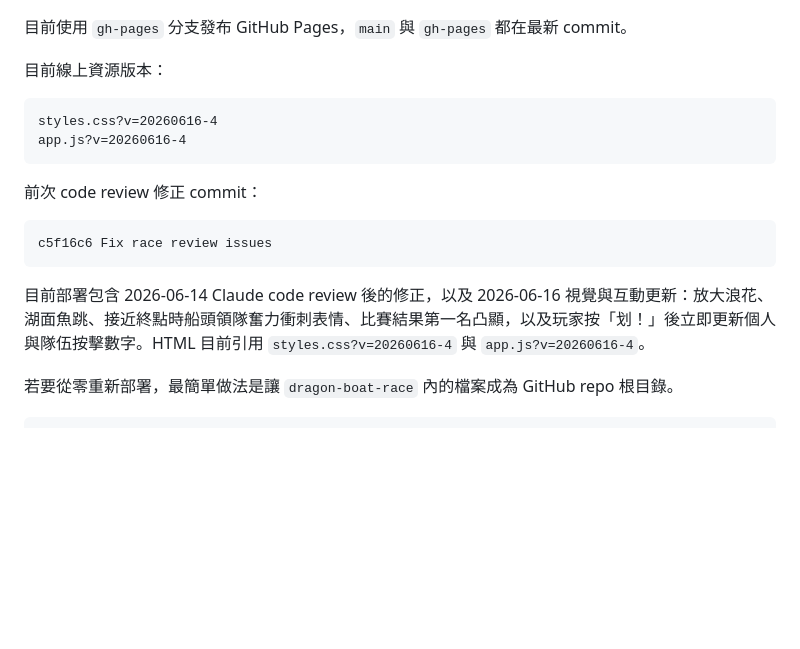
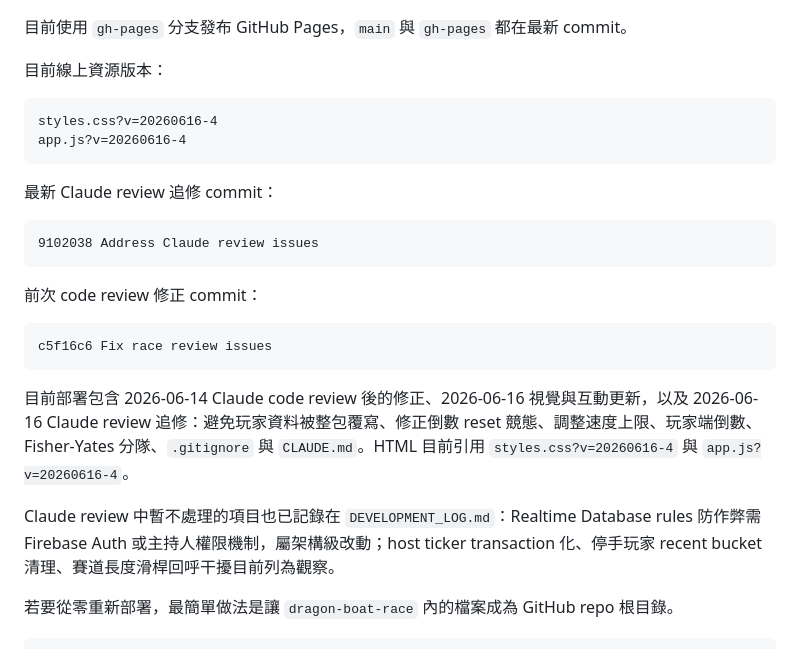
Before and after one commit to jesuswaytaipeisrv/dragon-boat-race, a Markdown page: USER_GUIDE.md, the part around the change. Rendered like a GitHub page; blank space fills up the shorter version.

````diff
--- a/USER_GUIDE.md
+++ b/USER_GUIDE.md
@@ -126,13 +126,21 @@ styles.css?v=20260616-4
 app.js?v=20260616-4
 ```
 
+最新 Claude review 追修 commit：
+
+```text
+9102038 Address Claude review issues
+```
+
 前次 code review 修正 commit：
 
 ```text
 c5f16c6 Fix race review issues
 ```
 
-目前部署包含 2026-06-14 Claude code review 後的修正，以及 2026-06-16 視覺與互動更新：放大浪花、湖面魚跳、接近終點時船頭領隊奮力衝刺表情、比賽結果第一名凸顯，以及玩家按「划！」後立即更新個人與隊伍按擊數字。HTML 目前引用 `styles.css?v=20260616-4` 與 `app.js?v=20260616-4`。
+目前部署包含 2026-06-14 Claude code review 後的修正、2026-06-16 視覺與互動更新，以及 2026-06-16 Claude review 追修：避免玩家資料被整包覆寫、修正倒數 reset 競態、調整速度上限、玩家端倒數、Fisher-Yates 分隊、`.gitignore` 與 `CLAUDE.md`。HTML 目前引用 `styles.css?v=20260616-4` 與 `app.js?v=20260616-4`。
+
+Claude review 中暫不處理的項目也已記錄在 `DEVELOPMENT_LOG.md`：Realtime Database rules 防作弊需 Firebase Auth 或主持人權限機制，屬架構級改動；host ticker transaction 化、停手玩家 recent bucket 清理、賽道長度滑桿回呼干擾目前列為觀察。
 
 若要從零重新部署，最簡單做法是讓 `dragon-boat-race` 內的檔案成為 GitHub repo 根目錄。
 
````
Also changed, not shown: DEVELOPMENT_LOG.md (+18 -0 lines), README.md (+7 -0 lines).
